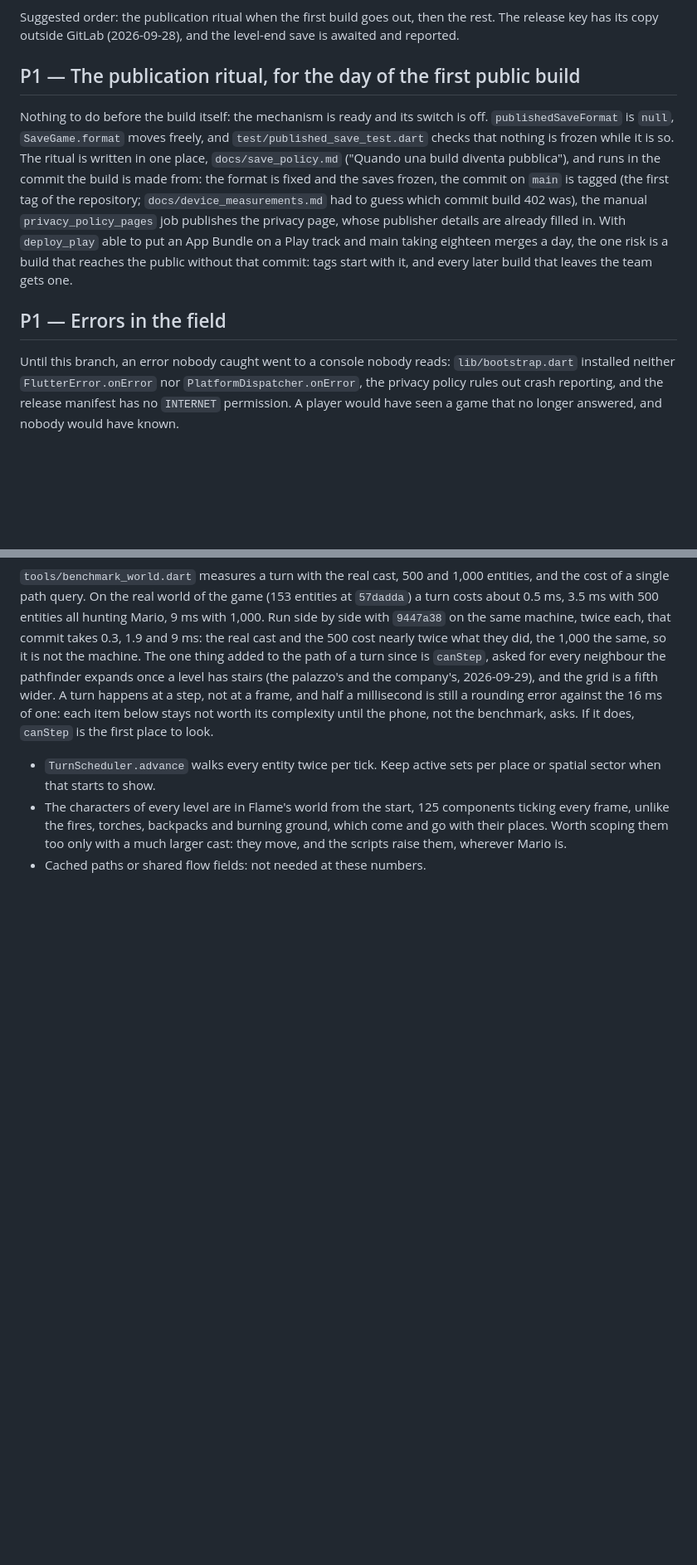
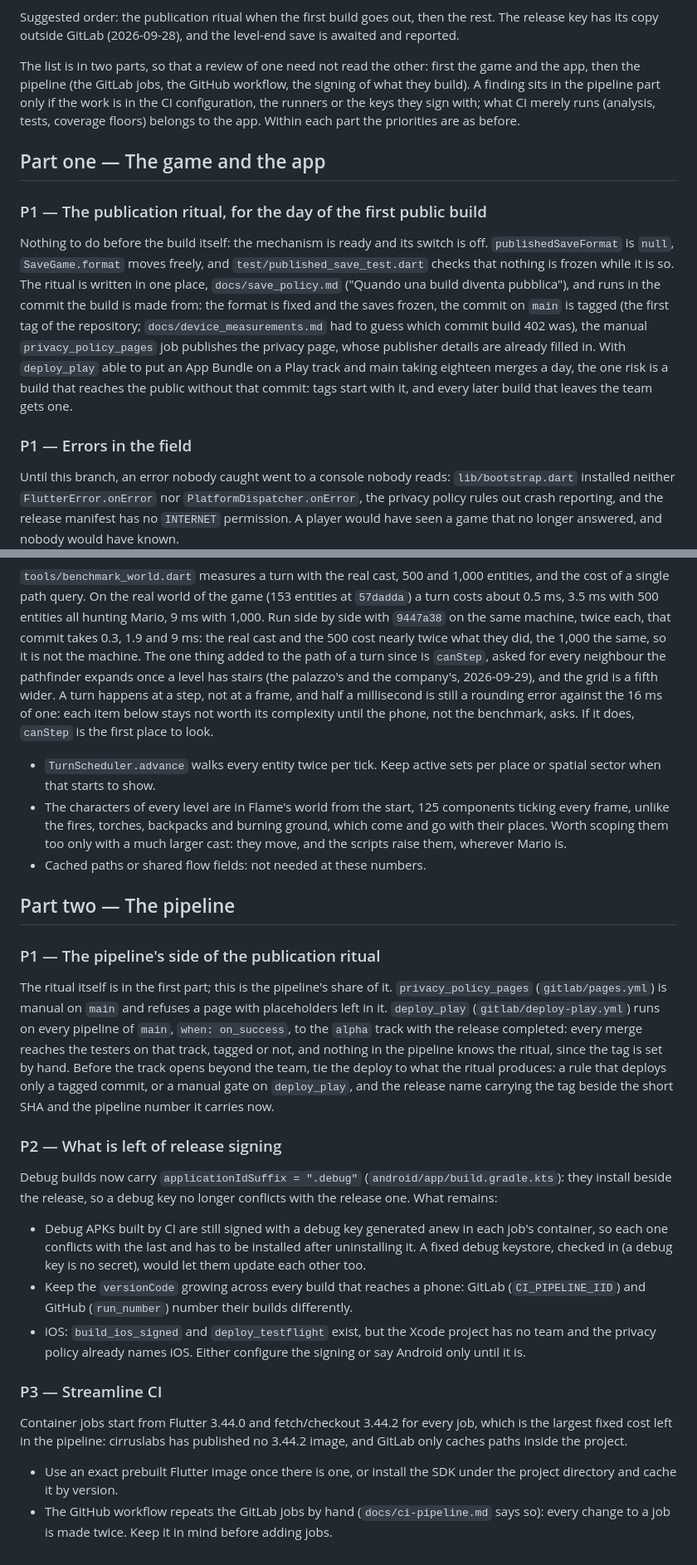
Before and after one commit to Vanni-broUser/stepbound-github, a Markdown page: docs/maintainability_and_scalability_backlog.md, 2 parts joined by grey strips. Shown at 83% size. GitHub-like rendering; blank space fills up the shorter version.

Commit message:
docs(backlog): split the findings into the app's and the pipeline's
The backlog mixed findings about the game and the app with findings
about the GitLab jobs, the GitHub workflow and the signing keys. It is
now in two parts: first the game and the app (publication ritual,
errors in the field, loading by area, release-only differences,
simulation cost), then the pipeline (the pipeline's share of the
publication ritual, release signing, streamlining CI). The pipeline's
share of the ritual is new: deploy_play runs on every pipeline of main
to the alpha track, tagged or not, so the tag the ritual sets by hand
has nothing in CI to hold it to.

Co-Authored-By: Claude Fable 5.1 <noreply@anthropic.com>

```diff
--- a/docs/maintainability_and_scalability_backlog.md
+++ b/docs/maintainability_and_scalability_backlog.md
@@ -26,7 +26,17 @@ Suggested order: the publication ritual when the first build goes out,
 then the rest. The release key has its copy outside GitLab (2026-09-28),
 and the level-end save is awaited and reported.
 
-## P1 — The publication ritual, for the day of the first public build
+The list is in two parts, so that a review of one need not read the
+other: first the game and the app, then the pipeline (the GitLab jobs,
+the GitHub workflow, the signing of what they build). A finding sits in
+the pipeline part only if the work is in the CI configuration, the
+runners or the keys they sign with; what CI merely runs (analysis,
+tests, coverage floors) belongs to the app. Within each part the
+priorities are as before.
+
+## Part one — The game and the app
+
+### P1 — The publication ritual, for the day of the first public build
 
 Nothing to do before the build itself: the mechanism is ready and its
 switch is off. `publishedSaveFormat` is `null`, `SaveGame.format` moves
@@ -42,7 +52,7 @@ an App Bundle on a Play track and main taking eighteen merges a day, the
 one risk is a build that reaches the public without that commit: tags
 start with it, and every later build that leaves the team gets one.
 
-## P1 — Errors in the field
+### P1 — Errors in the field
 
 Until this branch, an error nobody caught went to a console nobody reads:
 `lib/bootstrap.dart` installed neither `FlutterError.onError` nor
@@ -187,3 +168,48 @@ is the first place to look.
   them too only with a much larger cast: they move, and the scripts
   raise them, wherever Mario is.
 - Cached paths or shared flow fields: not needed at these numbers.
+
+## Part two — The pipeline
+
+### P1 — The pipeline's side of the publication ritual
+
+The ritual itself is in the first part; this is the pipeline's share
+of it. `privacy_policy_pages` (`gitlab/pages.yml`) is manual on `main`
+and refuses a page with placeholders left in it. `deploy_play`
+(`gitlab/deploy-play.yml`) runs on every pipeline of `main`, `when:
+on_success`, to the `alpha` track with the release completed: every
+merge reaches the testers on that track, tagged or not, and nothing in
+the pipeline knows the ritual, since the tag is set by hand. Before the
+track opens beyond the team, tie the deploy to what the ritual
+produces: a rule that deploys only a tagged commit, or a manual gate on
+`deploy_play`, and the release name carrying the tag beside the short
+SHA and the pipeline number it carries now.
+
+### P2 — What is left of release signing
+
+Debug builds now carry `applicationIdSuffix = ".debug"`
+(`android/app/build.gradle.kts`): they install beside the release, so a
+debug key no longer conflicts with the release one. What remains:
+
+- Debug APKs built by CI are still signed with a debug key generated anew
+  in each job's container, so each one conflicts with the last and has to
+  be installed after uninstalling it. A fixed debug keystore, checked in
+  (a debug key is no secret), would let them update each other too.
+- Keep the `versionCode` growing across every build that reaches a phone:
+  GitLab (`CI_PIPELINE_IID`) and GitHub (`run_number`) number their builds
+  differently.
+- iOS: `build_ios_signed` and `deploy_testflight` exist, but the Xcode
+  project has no team and the privacy policy already names iOS. Either
+  configure the signing or say Android only until it is.
+
+### P3 — Streamline CI
+
+Container jobs start from Flutter 3.44.0 and fetch/checkout 3.44.2 for every
+job, which is the largest fixed cost left in the pipeline: cirruslabs has
+published no 3.44.2 image, and GitLab only caches paths inside the project.
+
+- Use an exact prebuilt Flutter image once there is one, or install the SDK
+  under the project directory and cache it by version.
+- The GitHub workflow repeats the GitLab jobs by hand (`docs/ci-pipeline.md`
+  says so): every change to a job is made twice. Keep it in mind before
+  adding jobs.
```
Also changed, not shown: other parts of docs/maintainability_and_scalability_backlog.md (+3 -32 lines).
